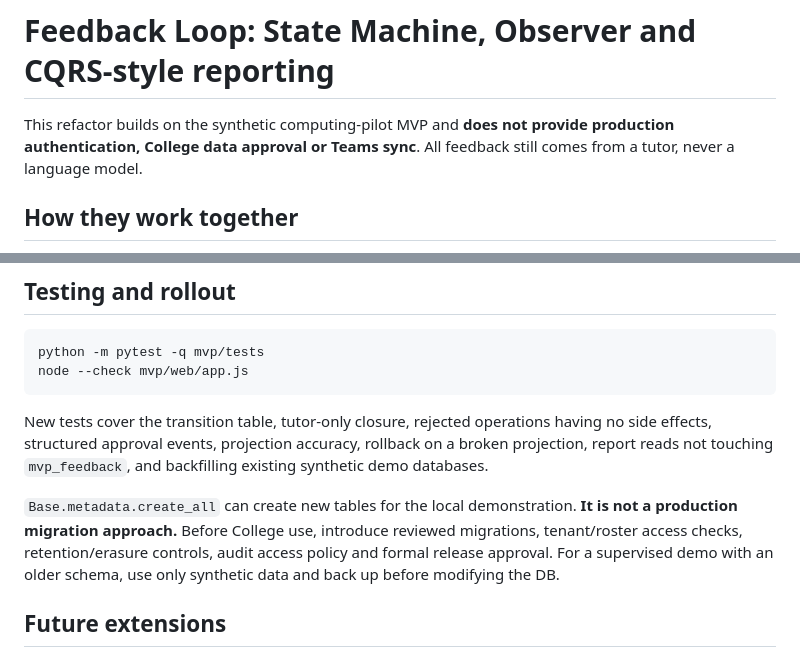
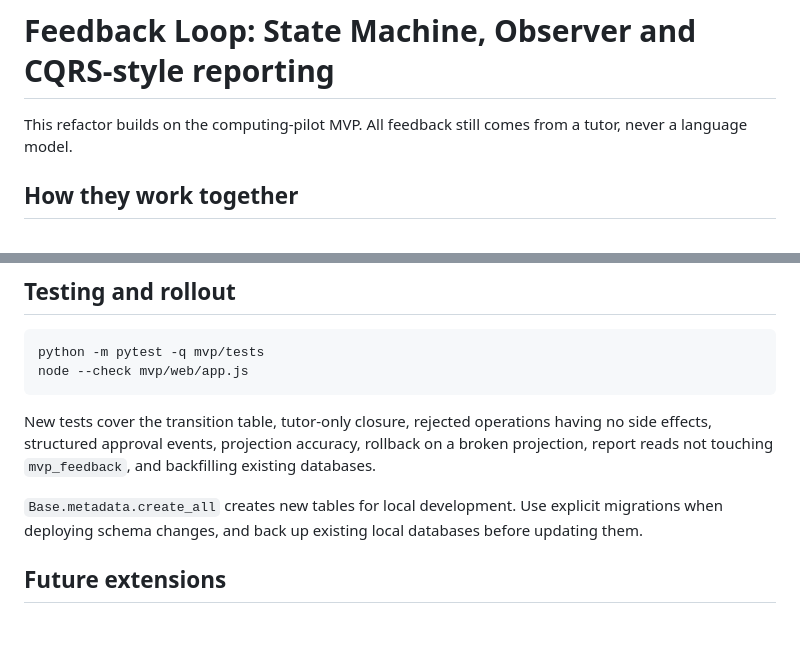
Before and after one commit to DSkilton/feedback_loop, a Markdown page: mvp/docs/design-patterns.md, 2 parts joined by grey strips. GitHub-like rendering; blank space fills up the shorter version.

Commit message:
docs: remove repetitive demo-data and regulatory disclaimers, keep technical setup notes

```diff
--- a/mvp/docs/design-patterns.md
+++ b/mvp/docs/design-patterns.md
@@ -1,8 +1,6 @@
 # Feedback Loop: State Machine, Observer and CQRS-style reporting
 
-This refactor builds on the synthetic computing-pilot MVP and **does not
-provide production authentication, College data approval or Teams sync**.
-All feedback still comes from a tutor, never a language model.
+This refactor builds on the computing-pilot MVP. All feedback still comes from a tutor, never a language model.
 
 ## How they work together
 
@@ -132,13 +130,11 @@ node --check mvp/web/app.js
 New tests cover the transition table, tutor-only closure, rejected operations
 having no side effects, structured approval events, projection accuracy,
 rollback on a broken projection, report reads not touching `mvp_feedback`,
-and backfilling existing synthetic demo databases.
+and backfilling existing databases.
 
-`Base.metadata.create_all` can create new tables for the local demonstration.
-**It is not a production migration approach.** Before College use, introduce
-reviewed migrations, tenant/roster access checks, retention/erasure controls,
-audit access policy and formal release approval. For a supervised demo with an
-older schema, use only synthetic data and back up before modifying the DB.
+`Base.metadata.create_all` creates new tables for local development.
+Use explicit migrations when deploying schema changes, and back up existing
+local databases before updating them.
 
 ## Future extensions
 
```
